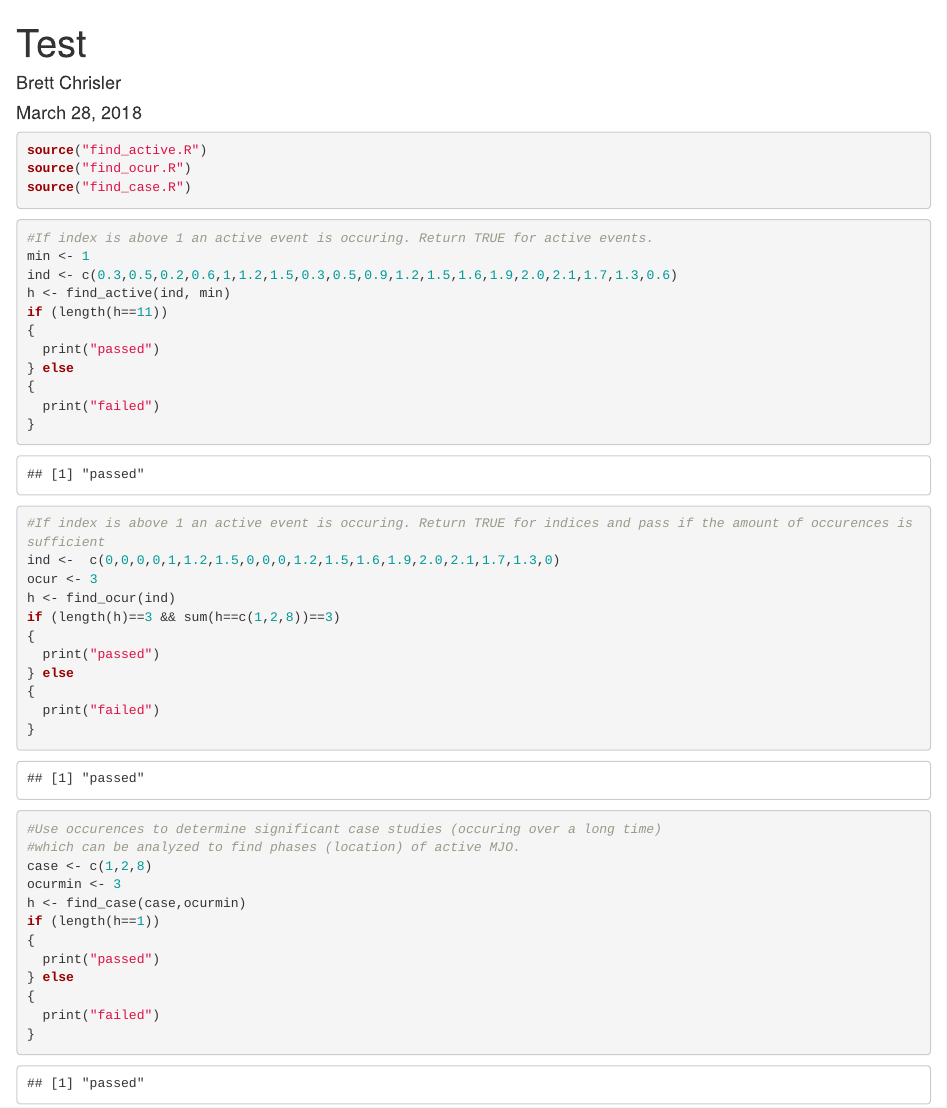
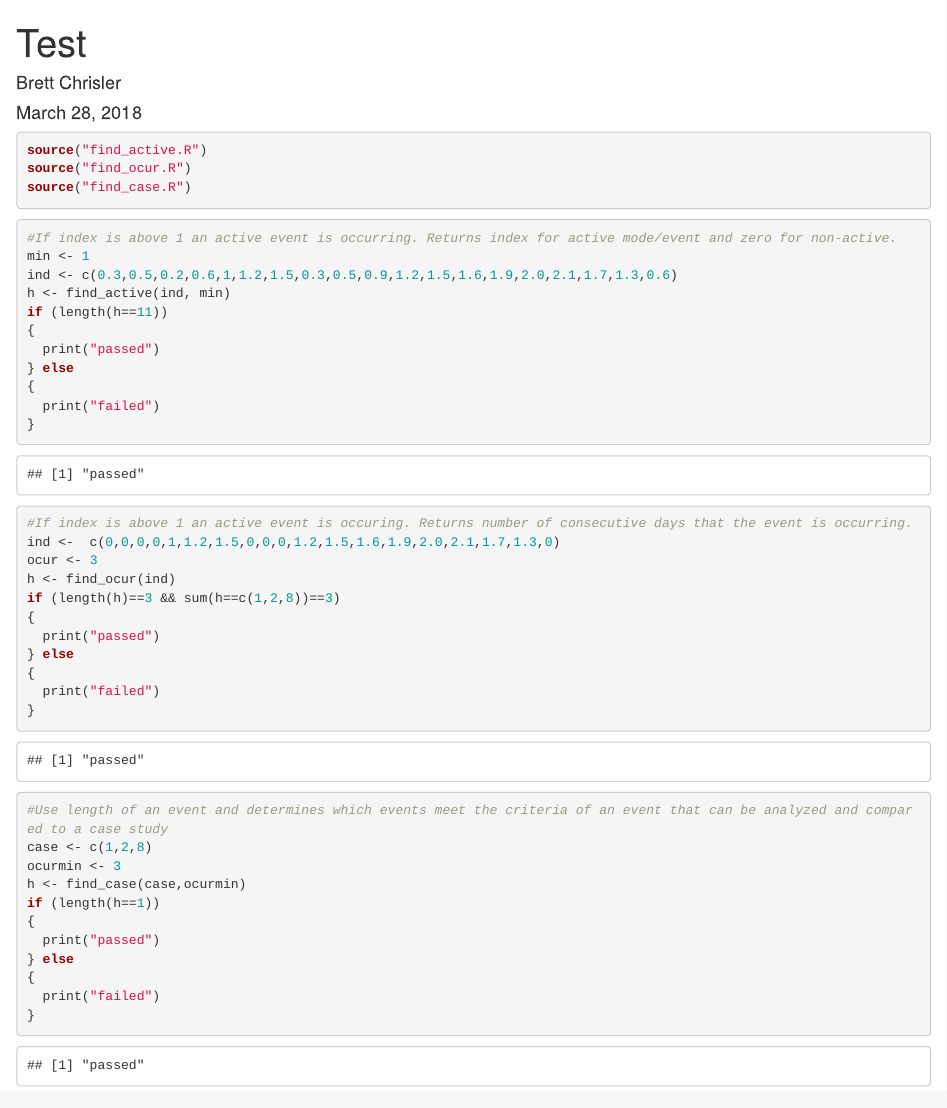
Before and after one commit to Syrennis/Assignment_2, an R Markdown document (Unit_Testing/Test.rmd): the page in a window 1100 px wide, from its top. Rendered offline with R 4.5, knitr and Pandoc, with nearby package versions.

Commit message:
Last update before deadline

````diff
--- a/Unit_Testing/Test.rmd
+++ b/Unit_Testing/Test.rmd
@@ -2,7 +2,9 @@
 title: "Test"
 author: "Brett Chrisler"
 date: "March 28, 2018"
-output: html_document
+output:
+  word_document: default
+  html_document: default
 ---
 
 ```{r setup, include=FALSE}
@@ -16,7 +18,7 @@ source("find_case.R")
 ```
 
 ```{r test active}
-#If index is above 1 an active event is occuring. Return TRUE for active events.
+#If index is above 1 an active event is occurring. Returns index for active mode/event and zero for non-active.
 min <- 1
 ind <- c(0.3,0.5,0.2,0.6,1,1.2,1.5,0.3,0.5,0.9,1.2,1.5,1.6,1.9,2.0,2.1,1.7,1.3,0.6)
 h <- find_active(ind, min)
@@ -29,7 +31,7 @@ if (length(h==11))
 }
 ```
 ```{r test occurence}
-#If index is above 1 an active event is occuring. Return TRUE for indices and pass if the amount of occurences is sufficient
+#If index is above 1 an active event is occuring. Returns number of consecutive days that the event is occurring.
 ind <-  c(0,0,0,0,1,1.2,1.5,0,0,0,1.2,1.5,1.6,1.9,2.0,2.1,1.7,1.3,0)
 ocur <- 3
 h <- find_ocur(ind)
@@ -43,8 +45,7 @@ if (length(h)==3 && sum(h==c(1,2,8))==3)
 ```
 
 ```{r test case}
-#Use occurences to determine significant case studies (occuring over a long time)
-#which can be analyzed to find phases (location) of active MJO.
+#Use length of an event and determines which events meet the criteria of an event that can be analyzed and compared to a case study
 case <- c(1,2,8)
 ocurmin <- 3
 h <- find_case(case,ocurmin)
````
Also changed, not shown: Unit_Testing/Proposal.rmd (+1 -1 lines).
